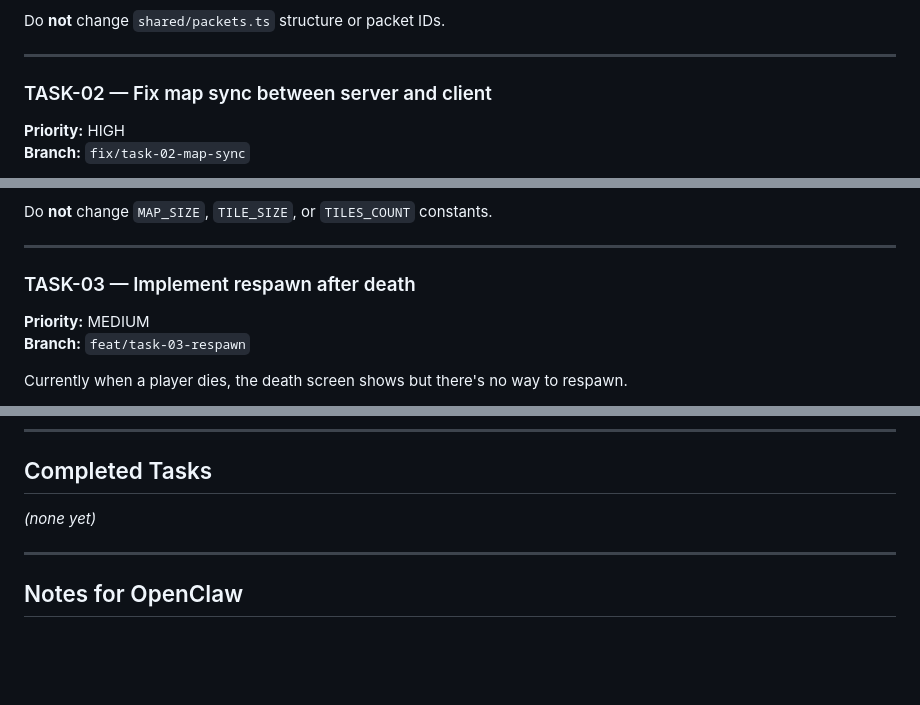
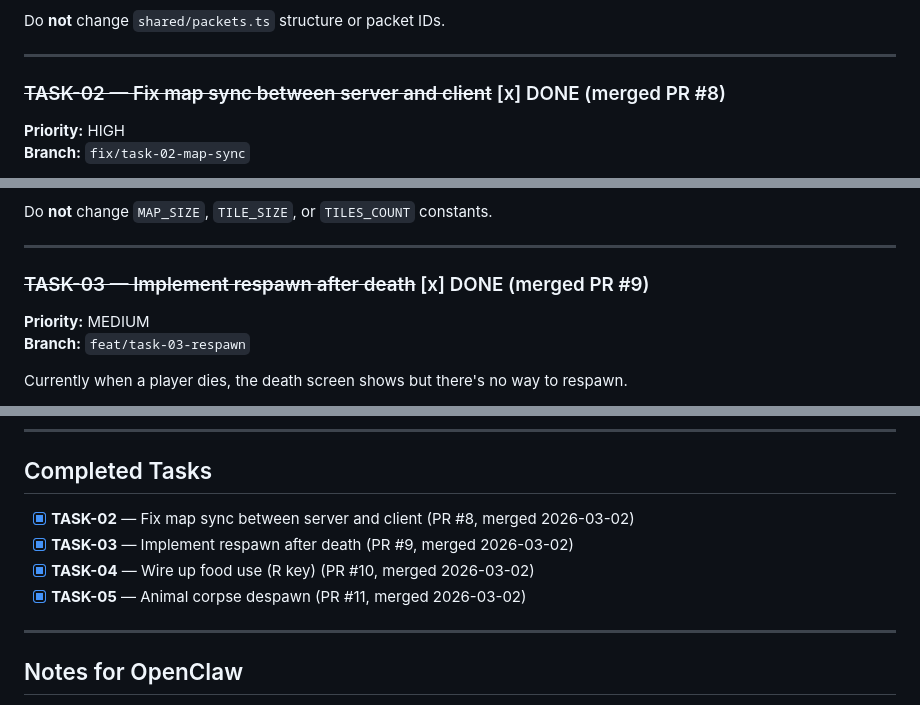
Before and after one commit to xadezv/io-game, a Markdown page: TODO.md, 3 parts joined by grey strips. Rendered like a GitHub page; blank space fills up the shorter version.

Commit message:
docs(todo): mark TASK-02 through TASK-05 as done after merging PRs #8-#11

```diff
--- a/TODO.md
+++ b/TODO.md
@@ -27,7 +27,7 @@ Do **not** change `shared/packets.ts` structure or packet IDs.
 
 ---
 
-### TASK-02 — Fix map sync between server and client
+### ~~TASK-02 — Fix map sync between server and client~~ [x] DONE (merged PR #8)
 **Priority:** HIGH
 **Branch:** `fix/task-02-map-sync`
 
@@ -43,7 +43,7 @@ Do **not** change `MAP_SIZE`, `TILE_SIZE`, or `TILES_COUNT` constants.
 
 ---
 
-### TASK-03 — Implement respawn after death
+### ~~TASK-03 — Implement respawn after death~~ [x] DONE (merged PR #9)
 **Priority:** MEDIUM
 **Branch:** `feat/task-03-respawn`
 
@@ -110,7 +110,10 @@ Specs:
 
 ## Completed Tasks
 
-_(none yet)_
+- [x] **TASK-02** — Fix map sync between server and client (PR #8, merged 2026-03-02)
+- [x] **TASK-03** — Implement respawn after death (PR #9, merged 2026-03-02)
+- [x] **TASK-04** — Wire up food use (R key) (PR #10, merged 2026-03-02)
+- [x] **TASK-05** — Animal corpse despawn (PR #11, merged 2026-03-02)
 
 ---
 
```
Also changed, not shown: other parts of TODO.md (+2 -2 lines).
